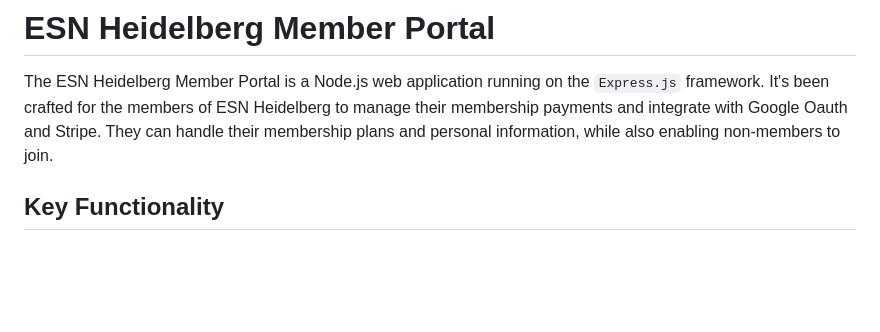
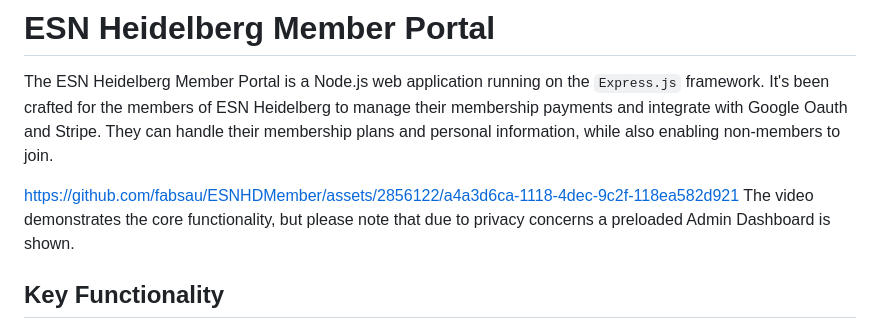
Before and after one commit to fabsau/ESNHDMember, a Markdown page: README.md, the part around the change printed below. Rendered like a GitHub page; blank space fills up the shorter version.

Commit message:
Updated video in README .md

```diff
--- a/README.md
+++ b/README.md
@@ -1,5 +1,8 @@
 # ESN Heidelberg Member Portal
 The ESN Heidelberg Member Portal is a Node.js web application running on the `Express.js` framework. It's been crafted for the members of ESN Heidelberg to manage their membership payments and integrate with Google Oauth and Stripe. They can handle their membership plans and personal information, while also enabling non-members to join.
+
+https://github.com/fabsau/ESNHDMember/assets/2856122/a4a3d6ca-1118-4dec-9c2f-118ea582d921
+The video demonstrates the core functionality, but please note that due to privacy concerns a preloaded Admin Dashboard is shown.
 
 ## Key Functionality
 
```
Also changed, not shown: other parts of README.md (+0 -2 lines).
